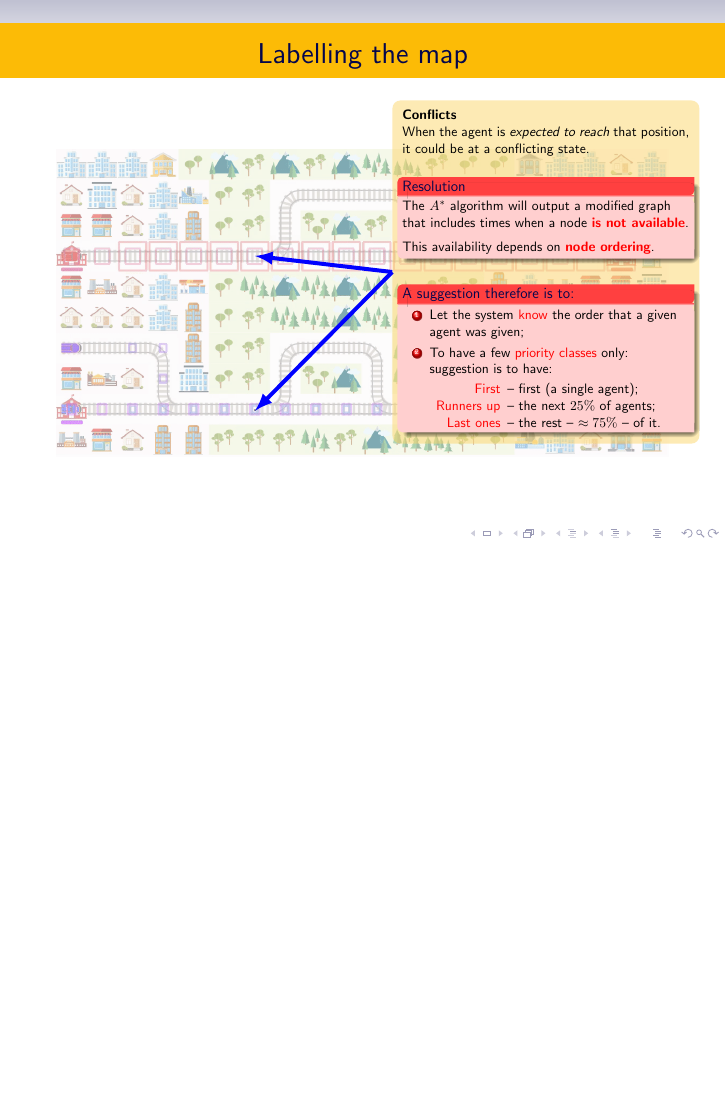
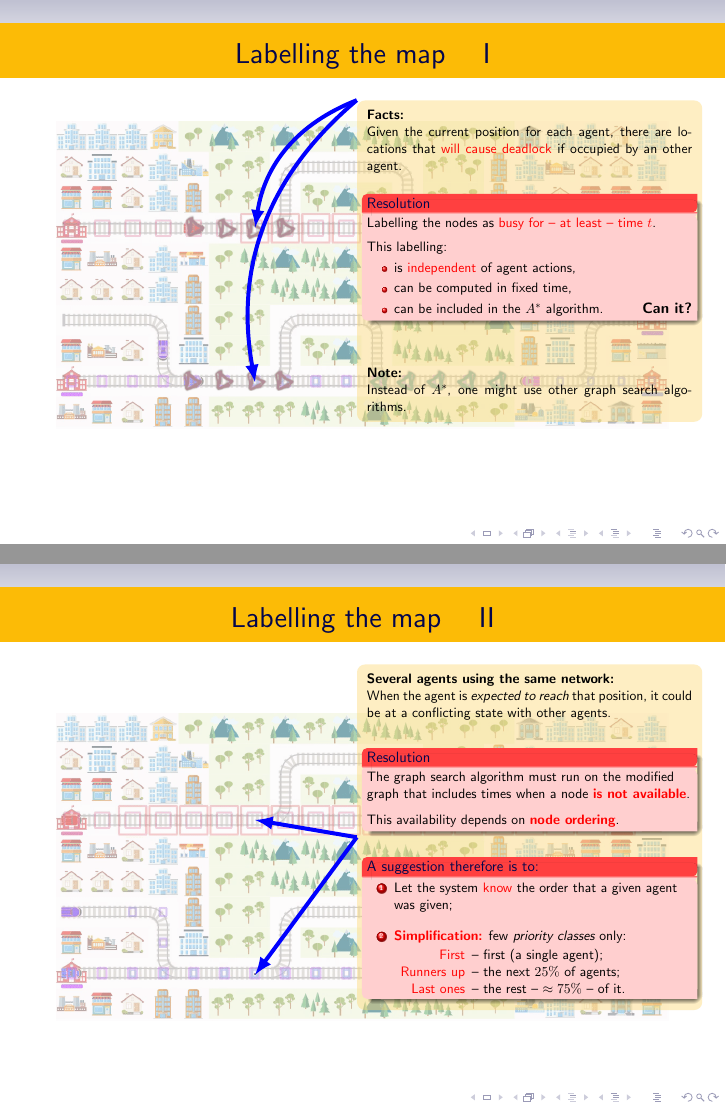
Before and after one commit to akopacz/flatland_challange1, LaTeX slides (docs/ideas.tex): page 5 of 5 before the commit and pages 5 and 7 of 7 after it, the two joined at a grey line, the shorter picture padded with empty space. Compiled offline with pdfLaTeX.

Commit message:
documentation

```diff
--- a/docs/ideas.tex
+++ b/docs/ideas.tex
@@ -95,7 +99,7 @@ Lehel CSATÓ}
 \end{frame}
 
 \begin{frame}
-  \frametitle{Labelling the map}
+  \frametitle{Labelling the map \quad I}
 
 % PGF and latex cannot work with multiple images within a GIF.
 % solution is to:
@@ -104,6 +108,61 @@ Lehel CSATÓ}
 %   2. choose the resulting PNG (or more) to include in latex
 %
 \begin{tikzpicture}[remember picture,overlay,onslide={<2->{semitransparent}}]%
+  \node (fl_im) [below=2cm of current page.north]%
+  { \pgfimage[width=\linewidth]{images/fl1-5_annotated}
+  };%
+  \coordinate (point_at_1) at ( $(fl_im.center) + (-1.9cm,.83cm)$ );
+  \coordinate (point_at_2) at ( $(fl_im.center) + (-1.9cm,-1.9cm)$);
+\end{tikzpicture}
+
+\only<2->{
+\begin{tikzpicture}[remember picture,overlay,>=latex]%
+  \node (concl)
+    [ scale=.625,text opacity=1,rounded corners,inner sep=8pt,%
+      xshift=-3cm,
+      below right=2.5cm of current page.north,
+      fill=title.bg!60!white,
+      fill opacity=.4]%
+  { \begin{minipage}{.85\linewidth}
+    \textbf{Facts:}\\
+     Given the current position for each agent, there are locations that \alert{will cause deadlock} if occupied by an other agent.
+    \vspace*{.3cm}
+    \begin{alertblock}{Resolution}
+      Labelling the nodes as \alert{busy for -- at least -- time $t$}.\\
+      \vspace*{.2cm}
+      This labelling:
+        \begin{itemize}
+        \item is \alert{independent} of agent actions,
+        \item can be computed in fixed time,
+        \item can be included in the $A^*$ algorithm. \hfill \visible<3->{{\relsize{1}\bfseries Can it?}}
+        \end{itemize}
+    \end{alertblock}
+    \vspace*{1cm}
+    \visible<3->{%
+      \textbf{Note:}\\
+      Instead of $A^*$, one might use other graph search algorithms.
+    }
+    \end{minipage}
+  };%
+  \begin{scope}[blue,line width=2pt,bend right]
+    \draw (concl.north west)[->] to (point_at_1.center);
+    \draw (concl.north west)[->] to (point_at_2.center);
+  \end{scope}
+\end{tikzpicture}
+}
+\end{frame}
+
+\begin{frame}
+  \frametitle{Labelling the map \quad II}
+
+% PGF and latex cannot work with multiple images within a GIF.
+% solution is to:
+%   1. serialise using the command:
+%         convert -coalesce flatland1.gif fl1.png
+%   2. choose the resulting PNG (or more) to include in latex
+%
+% if one wishes to change a TIKZ attribute: onslide={<2->{semitransparent}}
+\begin{tikzpicture}[remember picture,overlay,semitransparent]%
   \node (fl_im) [below=2.5cm of current page.north]%
   { \pgfimage[width=\linewidth]{images/fl1-1}
   };%
@@ -111,30 +170,30 @@ Lehel CSATÓ}
   \node (point_at_2) at ( $(fl_im.center) + (-1.9cm,-1.9cm)$ ) {.};
 \end{tikzpicture}
 
-\only<2->{
 \begin{tikzpicture}[remember picture,overlay,>=latex]%
   \node (concl)
     [ scale=.625,text opacity=1,rounded corners,inner sep =8pt,%
-      xshift=-2cm,
+      xshift=-3cm,
       below right=2.5cm of current page.north,
       fill=title.bg!60!white,
-      fill opacity=.5]%
-  { \begin{minipage}{.75\linewidth}
-    \textbf{Conflicts}\\
-     When the agent is \emph{expected to reach} that position, it could be at a conflicting state.
-    \vspace*{.3cm}
+      fill opacity=.4]%
+  { \begin{minipage}{.85\linewidth}
+    \textbf{Several agents using the same network:}\\
+     When the agent is \emph{expected to reach} that position, it could be at a conflicting state with other agents.
+    \vspace*{.5cm}
     \begin{alertblock}{Resolution}
-      The $A^*$ algorithm will output a modified graph that includes times when a node
+      The graph search algorithm must run on the modified graph that includes times when a node
       \alert{\bfseries is not available}.\\
-      \vspace*{.2cm}
+      \vspace*{.25cm}
       This availability depends on \alert{\bfseries node ordering}.
     \end{alertblock}
     \vspace*{.3cm}
-    \visible<3->{
+    \visible<2->{
     \begin{alertblock}{A suggestion therefore is to:}
     \begin{enumerate}
     \item Let the system \alert{know} the order that a given agent was given;
-    \item To have a few \alert{priority classes} only: suggestion is to have:
+    \vspace*{.3cm}
+    \item \alert{\bfseries Simplification:} few \emph{priority classes} only:
       \begin{description}
       \item[First] --  first (a single agent);
       \item[Runners up] -- the next $25\%$ of agents;
```
Also changed, not shown: docs/ideas.tex (9 more changed lines).
